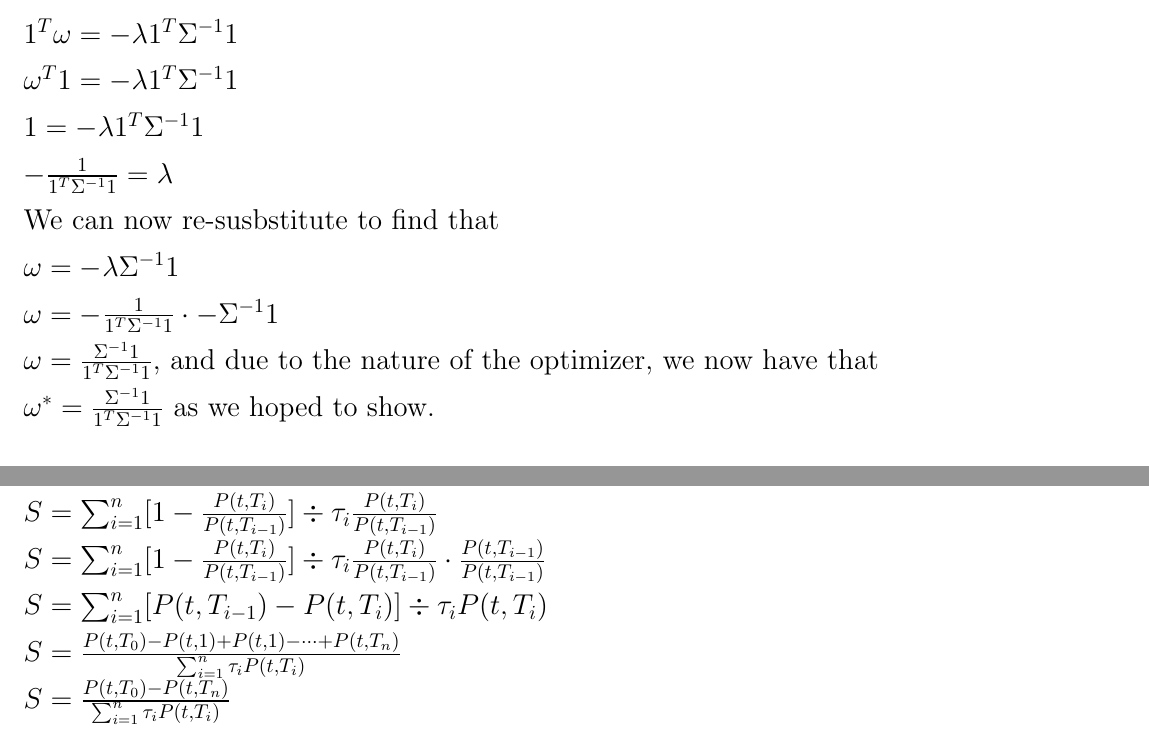
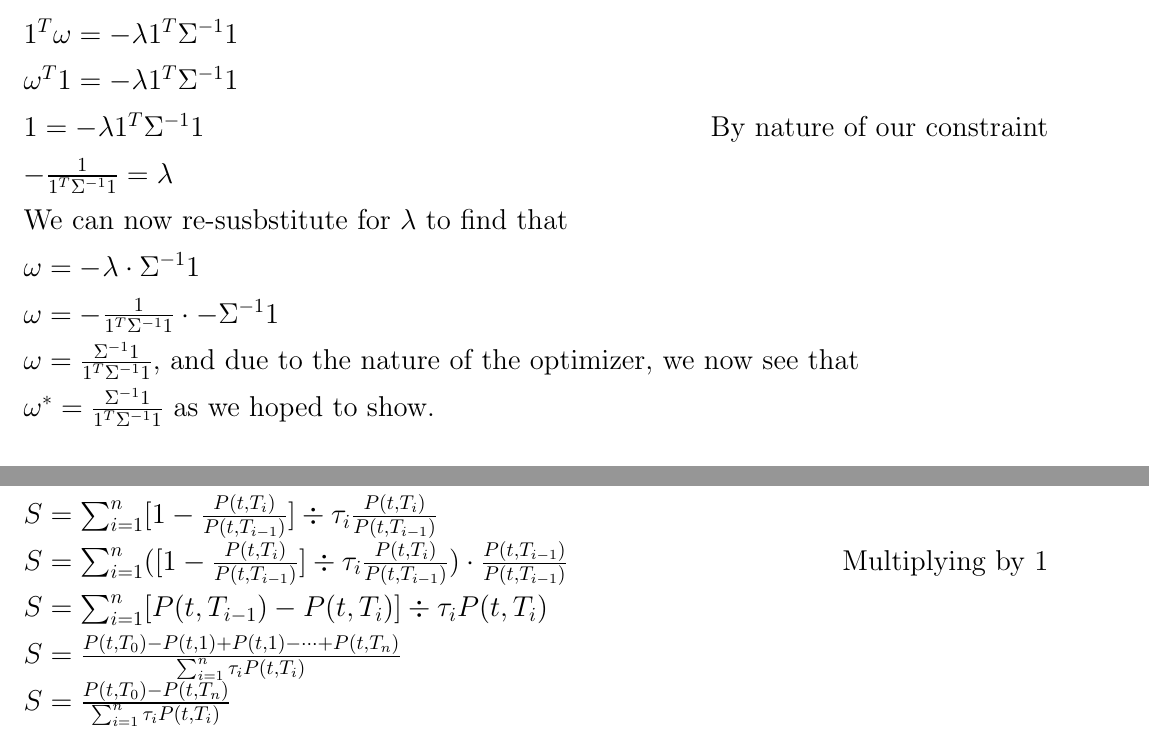
Before and after one commit to michaelghuang19/cfrm415, a LaTeX problem sheet (hw2/Assgn2.tex): two parts of pages 2 and 3 of 3, joined at a grey line, cut so that both start at the same text. Compiled offline with pdfLaTeX.

Commit message:
fixed formatting

```diff
--- a/hw2/Assgn2.tex
+++ b/hw2/Assgn2.tex
@@ -157,12 +157,12 @@ $\Sigma \omega = -\lambda1$ \\
 $\omega = -\lambda\Sigma^{-1}1$ \\
 $1^T\omega = -\lambda1^T\Sigma^{-1}1$ \\
 $\omega^T1 = -\lambda1^T\Sigma^{-1}1$ \\
-$1 = -\lambda1^T\Sigma^{-1}1$ \\
+$1 = -\lambda1^T\Sigma^{-1}1$ \hfill By nature of our constraint \\
 $-\frac{1}{1^T\Sigma^{-1}1} = \lambda$ \\
-We can now re-susbstitute to find that \\
-$\omega = -\lambda\Sigma^{-1}1$ \\
+We can now re-susbstitute for $\lambda$ to find that \\
+$\omega = -\lambda \cdot \Sigma^{-1}1$ \\
 $\omega = -\frac{1}{1^T\Sigma^{-1}1} \cdot -\Sigma^{-1}1$ \\
-$\omega = \frac{\Sigma^{-1}1}{1^T\Sigma^{-1}1}$, and due to the nature of the optimizer, we now have that \\
+$\omega = \frac{\Sigma^{-1}1}{1^T\Sigma^{-1}1}$, and due to the nature of the optimizer, we now see that \\
 $\omega^* = \frac{\Sigma^{-1}1}{1^T\Sigma^{-1}1}$
 % Our previous constraint was that $\omega^T 1 = 1$, which we can now re-form as \\
 % $(-\lambda \Sigma^{-1} 1)^T 1 = 1$ \\
@@ -198,7 +198,7 @@ $S\sum_{i=1}^{n} P(t, T_i) = \sum_{i=1}^{n} P(t, T_i)F(t; T_{i-1}, T_i)$ \\
 $S = \sum_{i=1}^{n} F(t; T_{i-1}, T_i)$ \\
 $S = \sum_{i=1}^{n} [1 - P(T_{i-1}, T_i)] \div [\tau_iP(T_{i-1}, T_i)]$ \\
 $S = \sum_{i=1}^{n} [1 - \frac{P(t, T_i)}{P(t, T_{i-1})}] \div \tau_i \frac{P(t, T_i)}{P(t, T_{i-1})}$ \\
-$S = \sum_{i=1}^{n} [1 - \frac{P(t, T_i)}{P(t, T_{i-1})}] \div \tau_i \frac{P(t, T_i)}{P(t, T_{i-1})} \cdot \frac{P(t, T_{i-1})}{P(t, T_{i-1})}$ \\
+$S = \sum_{i=1}^{n} ([1 - \frac{P(t, T_i)}{P(t, T_{i-1})}] \div \tau_i \frac{P(t, T_i)}{P(t, T_{i-1})})\cdot \frac{P(t, T_{i-1})}{P(t, T_{i-1})}$ \hfill Multiplying by 1 \\
 $S = \sum_{i=1}^{n} [P(t, T_{i-1}) - P(t, T_i)] \div \tau_i P(t, T_i)  $ \\
 $S = \frac{P(t, T_0) - P(t, 1) + P(t, 1) - \dots + P(t, T_n)}{\sum_{i=1}^{n} \tau_i P(t, T_i)}  $ \\
 $S = \frac{P(t, T_0) - P(t, T_n)}{\sum_{i=1}^{n} \tau_i P(t, T_i)} $ \\
```
Also changed, not shown: 1 other file.
